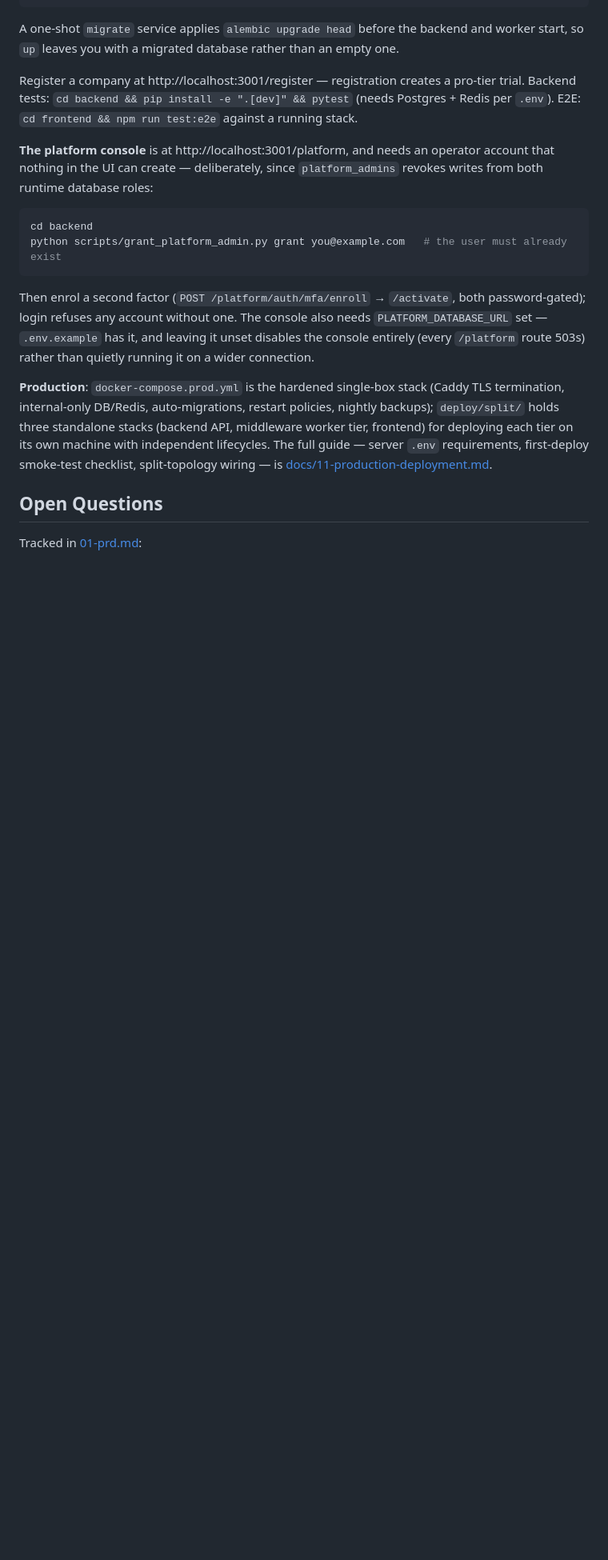
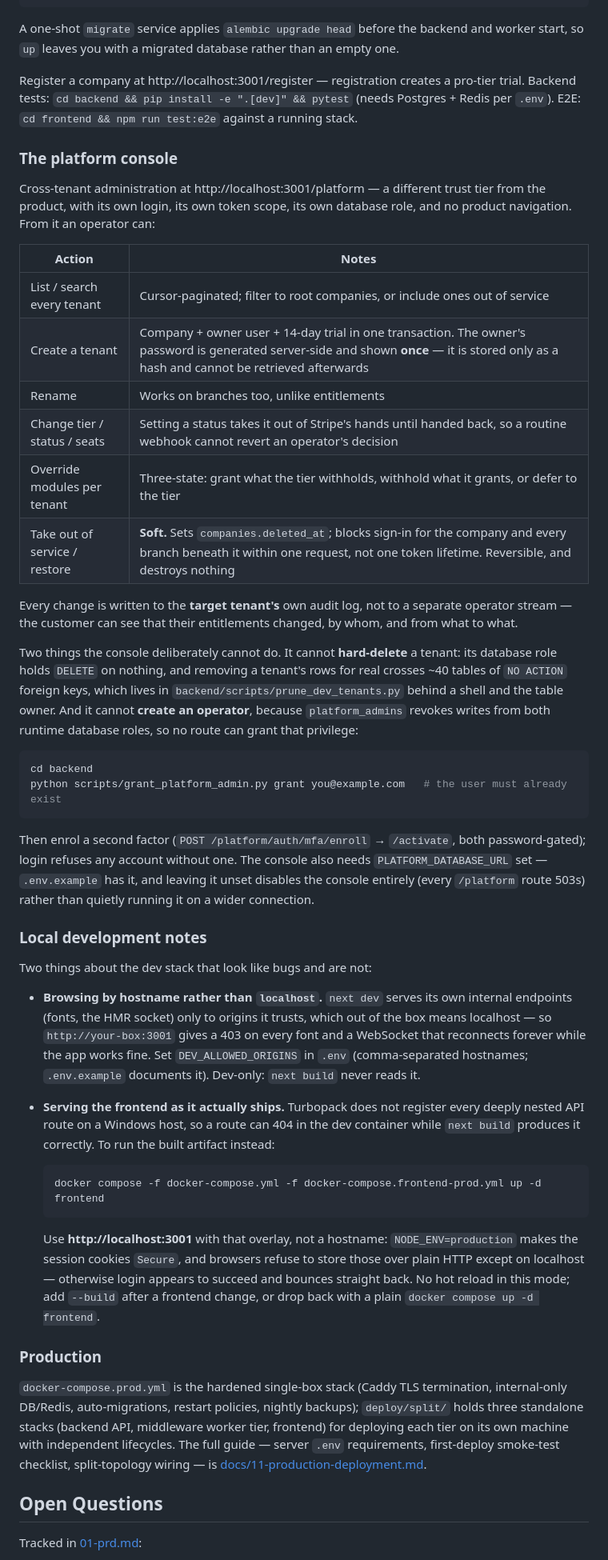
Before and after one commit to ETXSVC/New_Builders_Stream, a Markdown page: README.md, the part around one of its changes. Shown at 80% size. GitHub-like rendering; blank space fills up the shorter version.

Commit message:
docs(readme): say what the console does, and two dev-stack traps (#90)
The README described the platform console as a thing you sign into and
said nothing about what an operator can actually do with it. Since #88 that
is a real surface — create a tenant, rename, change tier/status/seats,
override modules three ways, take out of service and restore — so it gets a
table, plus the two limits that are deliberate rather than missing: the
console cannot hard-delete a tenant (its DB role holds DELETE on nothing)
and cannot create an operator (no route can grant that privilege).

Also records two dev-stack behaviours that look like bugs, cost time here,
and were written down nowhere a newcomer would find them:

- Browsing by hostname instead of localhost 403s every font and loops the
  HMR socket, because `next dev` only trusts localhost origins out of the
  box. `DEV_ALLOWED_ORIGINS` fixes it and is dev-only.
- Turbopack does not register every deeply nested API route on a Windows
  host, so a route can 404 in the dev container while `next build` produces
  it fine. `docker-compose.frontend-prod.yml` serves the built artifact
  instead — at localhost specifically, because production-mode cookies are
  `Secure` and a browser drops those over plain HTTP anywhere else, which
  presents as login succeeding and immediately bouncing.

Test count refreshed to the 1,080 currently on `main` (counted, not
estimated), and "Production" promoted to a heading alongside the two new
subsections rather than a bolded paragraph among them.


Claude-Session: https://claude.ai/code/session_01FswDoet4nYPtfvz2piokRE

Co-authored-by: Claude Opus 5 (1M context) <noreply@anthropic.com>

````diff
--- a/README.md
+++ b/README.md
@@ -79,7 +79,31 @@ rather than an empty one.
 
 Register a company at http://localhost:3001/register — registration creates a pro-tier trial. Backend tests: `cd backend && pip install -e ".[dev]" && pytest` (needs Postgres + Redis per `.env`). E2E: `cd frontend && npm run test:e2e` against a running stack.
 
-**The platform console** is at http://localhost:3001/platform, and needs an operator account that nothing in the UI can create — deliberately, since `platform_admins` revokes writes from both runtime database roles:
+### The platform console
+
+Cross-tenant administration at http://localhost:3001/platform — a different
+trust tier from the product, with its own login, its own token scope, its own
+database role, and no product navigation. From it an operator can:
+
+| Action | Notes |
+|---|---|
+| List / search every tenant | Cursor-paginated; filter to root companies, or include ones out of service |
+| Create a tenant | Company + owner user + 14-day trial in one transaction. The owner's password is generated server-side and shown **once** — it is stored only as a hash and cannot be retrieved afterwards |
+| Rename | Works on branches too, unlike entitlements |
+| Change tier / status / seats | Setting a status takes it out of Stripe's hands until handed back, so a routine webhook cannot revert an operator's decision |
+| Override modules per tenant | Three-state: grant what the tier withholds, withhold what it grants, or defer to the tier |
+| Take out of service / restore | **Soft.** Sets `companies.deleted_at`; blocks sign-in for the company and every branch beneath it within one request, not one token lifetime. Reversible, and destroys nothing |
+
+Every change is written to the **target tenant's** own audit log, not to a
+separate operator stream — the customer can see that their entitlements
+changed, by whom, and from what to what.
+
+Two things the console deliberately cannot do. It cannot **hard-delete** a
+tenant: its database role holds `DELETE` on nothing, and removing a tenant's
+rows for real crosses ~40 tables of `NO ACTION` foreign keys, which lives in
+`backend/scripts/prune_dev_tenants.py` behind a shell and the table owner. And
+it cannot **create an operator**, because `platform_admins` revokes writes
+from both runtime database roles, so no route can grant that privilege:
 
 ```bash
 cd backend
@@ -88,7 +112,36 @@ python scripts/grant_platform_admin.py grant you@example.com   # the user must a
 
 Then enrol a second factor (`POST /platform/auth/mfa/enroll` → `/activate`, both password-gated); login refuses any account without one. The console also needs `PLATFORM_DATABASE_URL` set — `.env.example` has it, and leaving it unset disables the console entirely (every `/platform` route 503s) rather than quietly running it on a wider connection.
 
-**Production**: `docker-compose.prod.yml` is the hardened single-box stack (Caddy TLS termination, internal-only DB/Redis, auto-migrations, restart policies, nightly backups); `deploy/split/` holds three standalone stacks (backend API, middleware worker tier, frontend) for deploying each tier on its own machine with independent lifecycles. The full guide — server `.env` requirements, first-deploy smoke-test checklist, split-topology wiring — is [docs/11-production-deployment.md](docs/11-production-deployment.md).
+### Local development notes
+
+Two things about the dev stack that look like bugs and are not:
+
+- **Browsing by hostname rather than `localhost`.** `next dev` serves its own
+  internal endpoints (fonts, the HMR socket) only to origins it trusts, which
+  out of the box means localhost — so `http://your-box:3001` gives a 403 on
+  every font and a WebSocket that reconnects forever while the app works
+  fine. Set `DEV_ALLOWED_ORIGINS` in `.env` (comma-separated hostnames;
+  `.env.example` documents it). Dev-only: `next build` never reads it.
+
+- **Serving the frontend as it actually ships.** Turbopack does not register
+  every deeply nested API route on a Windows host, so a route can 404 in the
+  dev container while `next build` produces it correctly. To run the built
+  artifact instead:
+
+  ```bash
+  docker compose -f docker-compose.yml -f docker-compose.frontend-prod.yml up -d frontend
+  ```
+
+  Use **http://localhost:3001** with that overlay, not a hostname:
+  `NODE_ENV=production` makes the session cookies `Secure`, and browsers
+  refuse to store those over plain HTTP except on localhost — otherwise login
+  appears to succeed and bounces straight back. No hot reload in this mode;
+  add `--build` after a frontend change, or drop back with a plain
+  `docker compose up -d frontend`.
+
+### Production
+
+`docker-compose.prod.yml` is the hardened single-box stack (Caddy TLS termination, internal-only DB/Redis, auto-migrations, restart policies, nightly backups); `deploy/split/` holds three standalone stacks (backend API, middleware worker tier, frontend) for deploying each tier on its own machine with independent lifecycles. The full guide — server `.env` requirements, first-deploy smoke-test checklist, split-topology wiring — is [docs/11-production-deployment.md](docs/11-production-deployment.md).
 
 ## Open Questions
 
````
Also changed, not shown: other parts of README.md (+1 -1 lines).
